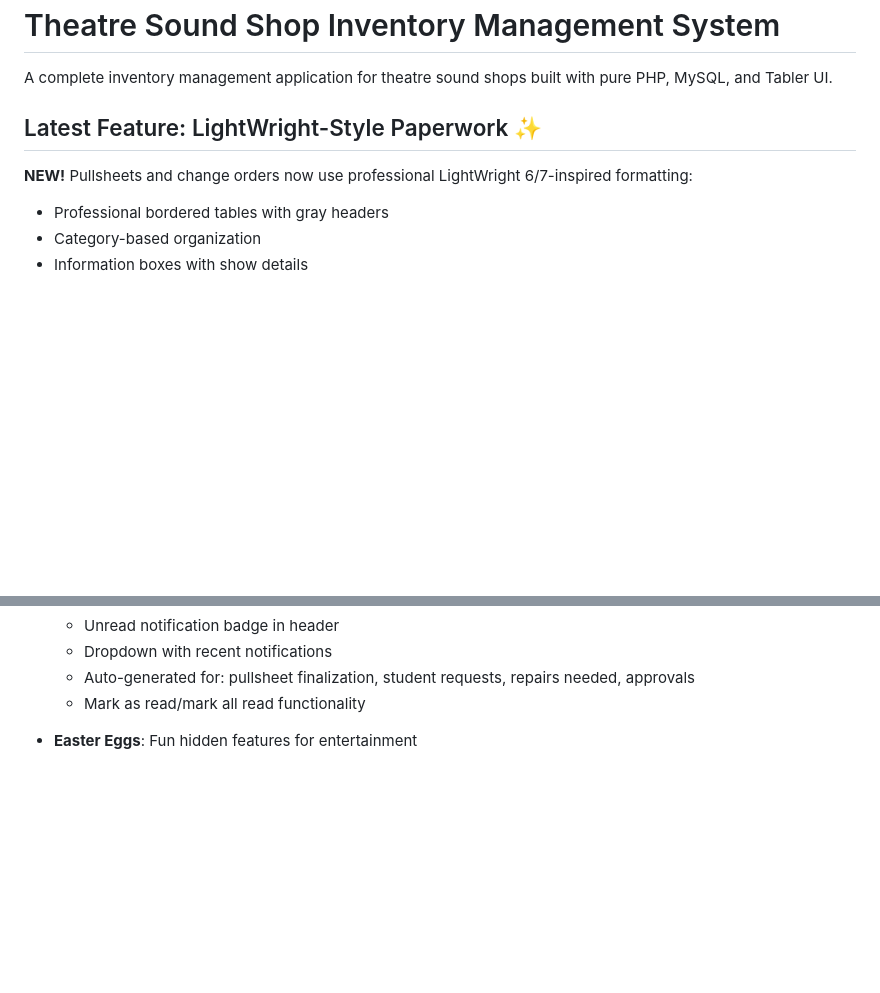
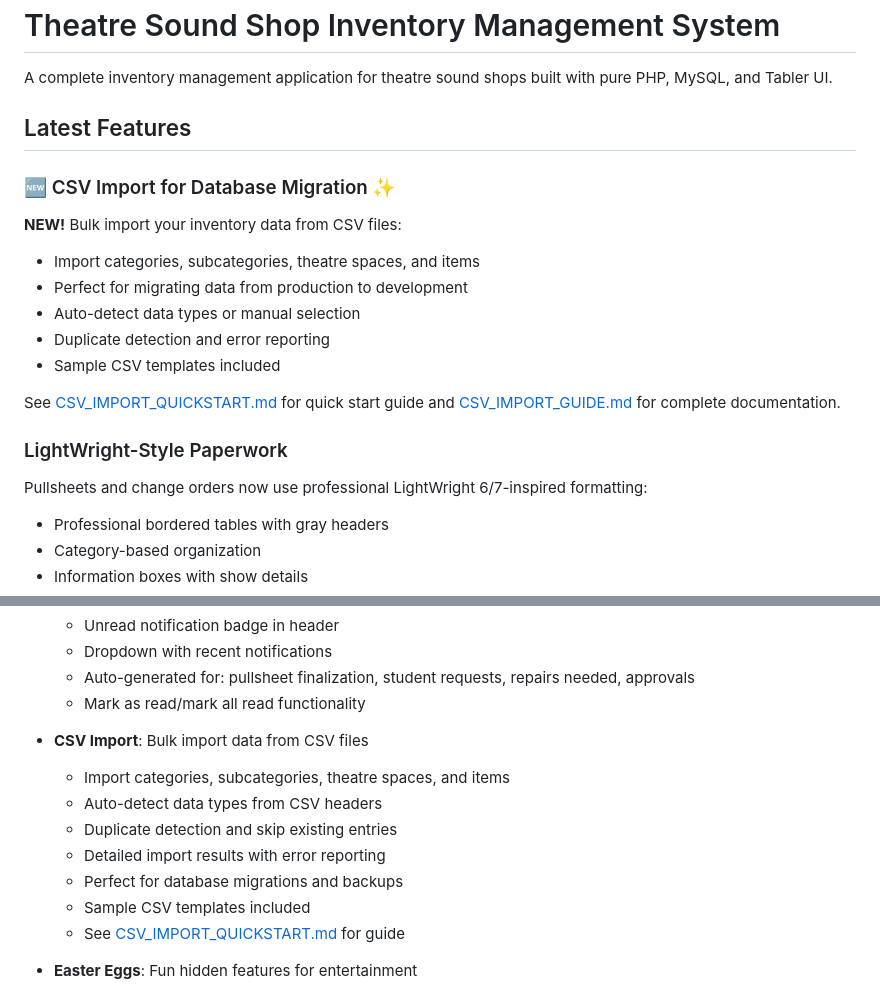
Before and after one commit to calebgruber/S-Shop-Inventory-App, a Markdown page: README.md, 2 parts joined by grey strips. Rendered like a GitHub page; blank space fills up the shorter version.

Commit message:
Add comprehensive documentation for CSV import feature
Co-authored-by: calebgruber <79333667+calebgruber@users.noreply.github.com>

```diff
--- a/README.md
+++ b/README.md
@@ -2,9 +2,20 @@
 
 A complete inventory management application for theatre sound shops built with pure PHP, MySQL, and Tabler UI.
 
-## Latest Feature: LightWright-Style Paperwork ✨
+## Latest Features
 
-**NEW!** Pullsheets and change orders now use professional LightWright 6/7-inspired formatting:
+### 🆕 CSV Import for Database Migration ✨
+**NEW!** Bulk import your inventory data from CSV files:
+- Import categories, subcategories, theatre spaces, and items
+- Perfect for migrating data from production to development
+- Auto-detect data types or manual selection
+- Duplicate detection and error reporting
+- Sample CSV templates included
+
+See [CSV_IMPORT_QUICKSTART.md](CSV_IMPORT_QUICKSTART.md) for quick start guide and [CSV_IMPORT_GUIDE.md](CSV_IMPORT_GUIDE.md) for complete documentation.
+
+### LightWright-Style Paperwork
+Pullsheets and change orders now use professional LightWright 6/7-inspired formatting:
 - Professional bordered tables with gray headers
 - Category-based organization
 - Information boxes with show details
@@ -56,6 +67,15 @@ See [PRODUCTION_AUDIO_GUIDE.md](PRODUCTION_AUDIO_GUIDE.md) for complete role det
   - Dropdown with recent notifications
   - Auto-generated for: pullsheet finalization, student requests, repairs needed, approvals
   - Mark as read/mark all read functionality
+
+- **CSV Import**: Bulk import data from CSV files
+  - Import categories, subcategories, theatre spaces, and items
+  - Auto-detect data types from CSV headers
+  - Duplicate detection and skip existing entries
+  - Detailed import results with error reporting
+  - Perfect for database migrations and backups
+  - Sample CSV templates included
+  - See [CSV_IMPORT_QUICKSTART.md](CSV_IMPORT_QUICKSTART.md) for guide
 
 - **Easter Eggs**: Fun hidden features for entertainment
   - Pink Mode with floating cats and hearts
```
Also changed, not shown: CSV_IMPORT_QUICKSTART.md (added, +214 -0 lines).
